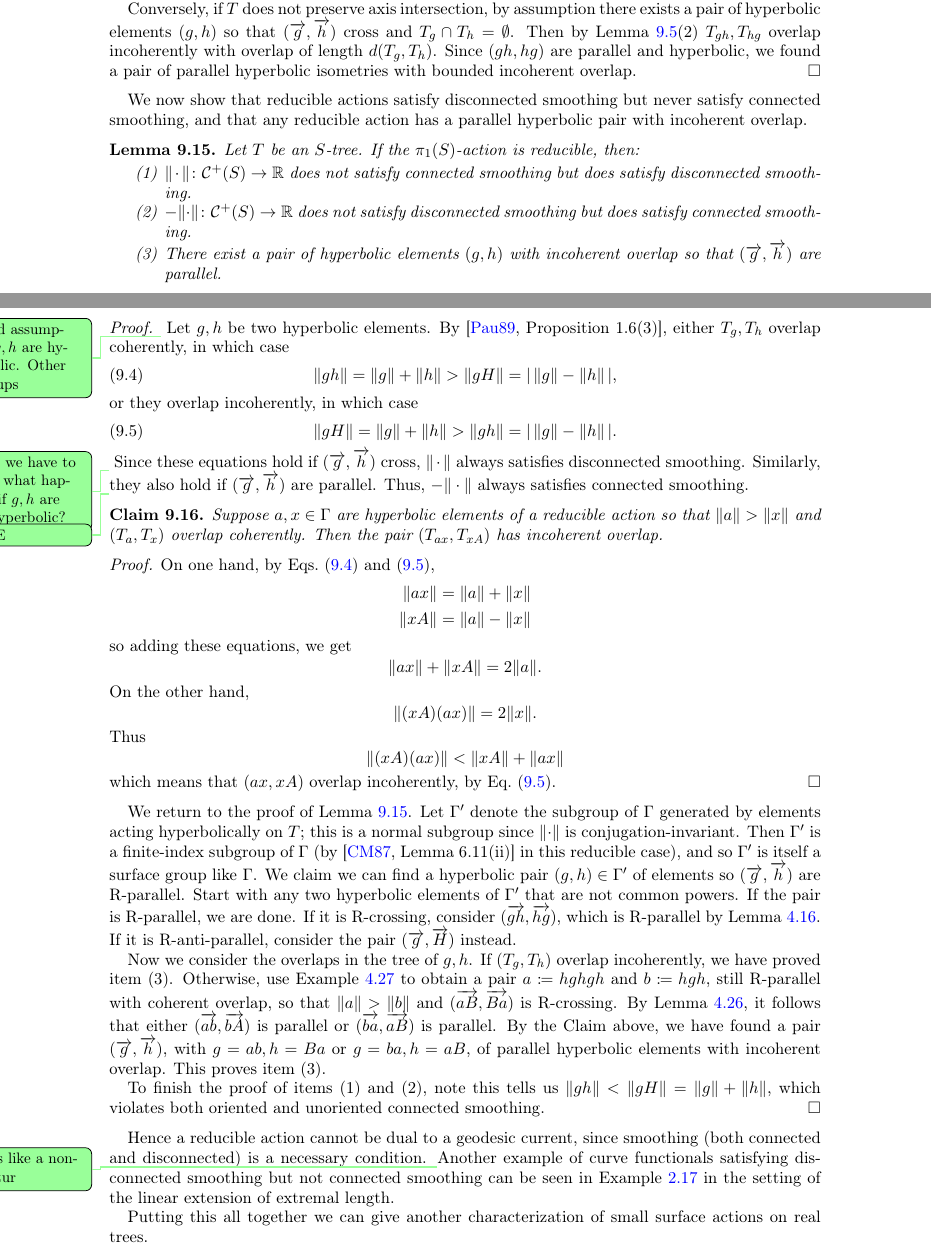
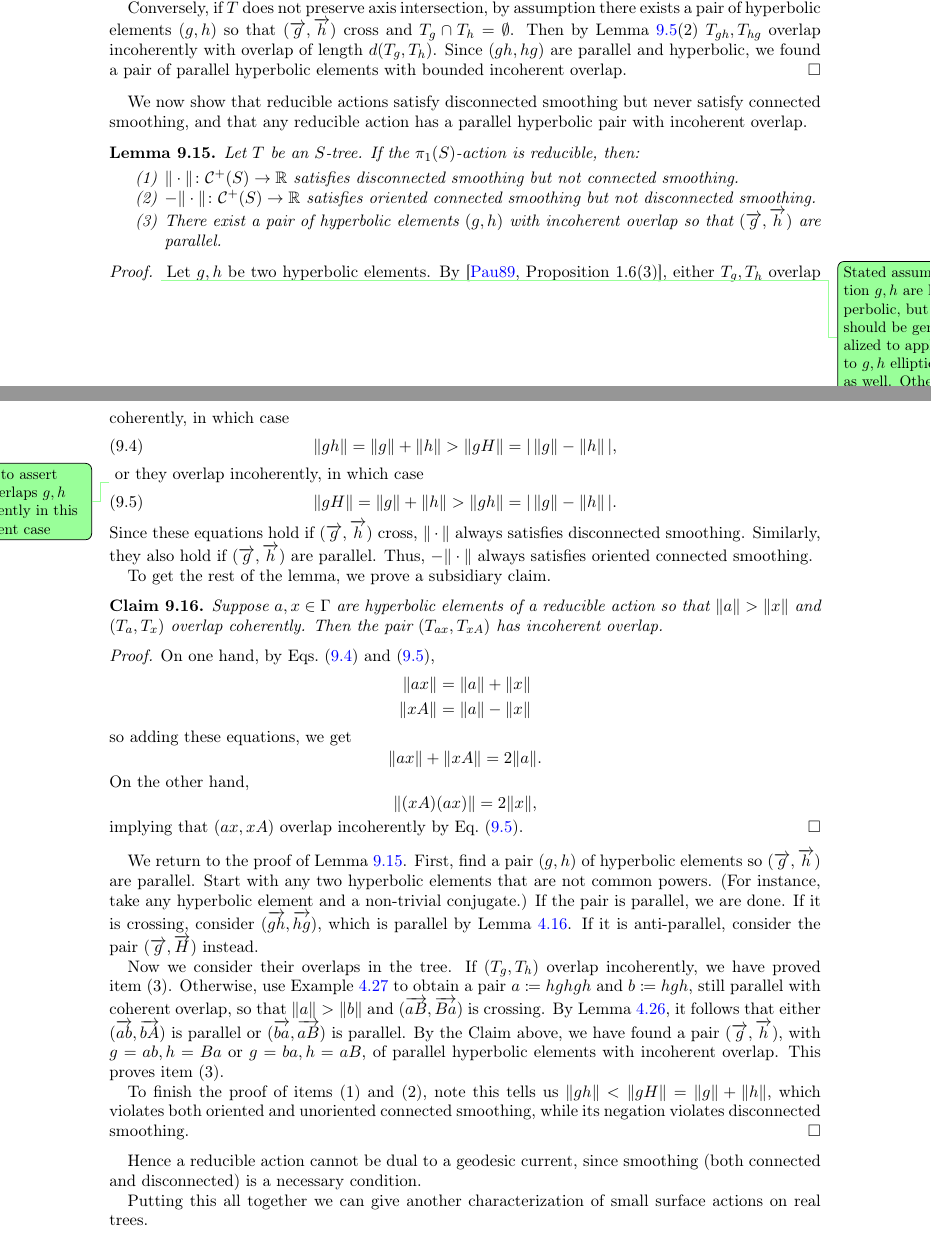
Before and after one commit to dpthurst/Currents-and-intersections, a LaTeX paper (Intersections.tex, which reads skora.tex): two parts of pages 75 and 76 of 95, joined at a grey line, cut so that both start at the same text. Compiled offline with pdfLaTeX.

Commit message:
Finished Skora read

```diff
--- a/skora.tex
+++ b/skora.tex
@@ -701,7 +699,7 @@ $(g,h)$ so that $(\ora{g},\ora{h})$ cross and $T_g \cap T_h =
 \emptyset$. Then by Lemma~\ref{lem:foundation_trees}(2)
 $T_{gh},T_{hg}$ overlap incoherently with overlap of length
 $d(T_g,T_h)$. Since $(gh,hg)$ are parallel and hyperbolic, we
-found a pair of parallel hyperbolic isometries with bounded incoherent
+found a pair of parallel hyperbolic elements with bounded incoherent
 overlap.
 \end{proof}
 
@@ -712,31 +710,38 @@ We now show that reducible actions satisfy disconnected smoothing but never sati
 Let $T$ be an $S$-tree.
 If the $\pi_1(S)$-action is reducible, then:
 \begin{enumerate}
-    \item $\| \cdot \| \colon \Curves^+(S) \to \mathbb{R}$ does not satisfy connected smoothing but does satisfy disconnected smoothing.
-    \item $-\| \cdot \| \colon \Curves^+(S) \to \mathbb{R}$ does not
-      satisfy disconnected smoothing but does satisfy connected smoothing.
+\item $\| \cdot \| \colon \Curves^+(S) \to \mathbb{R}$
+  satisfies disconnected smoothing but not connected smoothing.
+\item $-\| \cdot \| \colon \Curves^+(S) \to \mathbb{R}$
+  satisfies oriented connected smoothing but not
+  disconnected smoothing.
     \item There exist a pair of hyperbolic elements $(g,h)$ with
       incoherent overlap so that $(\ora{g},\ora{h})$ are parallel.
 \end{enumerate}
 \end{lemma}
 \begin{proof}
-\DPTtodo{Stated assumption $g,h$ are hyperbolic. Other cleanups}
+\DPTtodo{Stated assumption $g,h$ are hyperbolic, but it should be
+  generalized to apply to $g,h$ elliptic as well. Other cleanups}
   Let $g,h$ be two hyperbolic elements.
 By \cite[Proposition~1.6(3)]{Pa89:Paulin1989TheGT}, either $T_g,T_h$ overlap coherently, in which case
 \begin{equation}
 \|gh \|=\| g \| + \| h \| > \|gH \| = |\,\|g \|- \| h \|\, |,
 \label{eq:reducible1}
 \end{equation}
+\DPTtodo{Need to assert $gh$ overlaps $g,h$ coherently in this
+  coherent case}
 or they overlap incoherently, in which case
 \begin{equation}
 \|gH \| =\| g\| + \| h \| > \| gh \| = |\, \| g \| - \| h \|\,|.
 \label{eq:reducible2}
 \end{equation}
-\DPTtodo{Don't we have to check what happens if $g,h$ are not hyperbolic?}
 Since these equations hold if $(\ora{g},\ora{h})$ cross,
-$\| \cdot \|$ always satisfies disconnected smoothing. Similarly, they also hold if $(\ora{g},\ora{h})$ are parallel. Thus, $-\| \cdot \|$ always satisfies connected smoothing.
+$\| \cdot \|$ always satisfies disconnected smoothing. Similarly, they
+also hold if $(\ora{g},\ora{h})$ are parallel. Thus, $-\| \cdot \|$
+always satisfies oriented connected smoothing.
 
-\DPTtodo{HERE}
+To get the rest of the lemma, we prove a subsidiary claim.
+
 \begin{claim} Suppose $a,x \in \Gamma$ are hyperbolic elements of a
   reducible action so that $\| a \|>\| x \|$ and $(T_a,T_x)$ overlap
   coherently. Then the pair $(T_{ax},T_{xA})$ has incoherent overlap.
@@ -753,53 +758,40 @@ so adding these equations, we get
 \]
 On the other hand,
 \[
-\|(xA)(ax)\| = 2\|x\|.
+\|(xA)(ax)\| = 2\|x\|,
 \]
-Thus
-\[
-\|(xA)(ax)\| <  \|xA\| + \| ax\|
-\]
-which means that $(ax,xA)$ overlap incoherently, by Eq.~\eqref{eq:reducible2}.
+implying that $(ax,xA)$ overlap incoherently by Eq.~\eqref{eq:reducible2}.
 \end{proof}
 We return to the proof of Lemma~\ref{lem:red_not_smoothing}.
-Let $\Gamma'$ denote the subgroup of $\Gamma$ generated by elements
-acting hyperbolically on~$T$; this is a normal subgroup since
-$\norm{\cdot}$ is conjugation-invariant.
-Then $\Gamma'$ is a finite-index subgroup of $\Gamma$
-(by~\cite[Lemma~6.11(ii)]{CM87:GroupActions} in this reducible case),
-and so $\Gamma'$ is itself a surface group like~$\Gamma$.
-We claim we
-can
-find a hyperbolic pair $(g,h) \in \Gamma'$ of elements so $(\ora{g},\ora{h})$ are
-R-parallel. Start with any two hyperbolic elements of $\Gamma'$ that
-are not common powers.
-If the pair is R-parallel, we are
-done. If it is R-crossing, consider $(\ora{gh},\ora{hg})$, which is R-parallel by
-Lemma~\ref{lem:righthandedfoundation}. If it is R-anti-parallel,
+First, find a pair $(g,h)$ of hyperbolic elements so $(\ora{g},\ora{h})$ are
+parallel. Start with any two hyperbolic elements that
+are not common powers. (For instance, take any hyperbolic element
+and a non-trivial conjugate.)
+If the pair is parallel, we are
+done. If it is crossing, consider $(\ora{gh},\ora{hg})$, which is parallel by
+Lemma~\ref{lem:righthandedfoundation}. If it is anti-parallel,
 consider the pair $(\ora{g},\ora{H})$ instead.
 
-Now we consider the overlaps in the tree of $g,h$. If $(T_g,T_h)$
+Now we consider their overlaps in the tree. If $(T_g,T_h)$
 overlap
 incoherently, we have proved item~(3). Otherwise, use
 Example~\ref{ex:ab_parallel_aB_crossing} to obtain a pair $a \coloneqq hghgh$
-and $b \coloneqq hgh$, still R-parallel with coherent overlap, so that
+and $b \coloneqq hgh$, still parallel with coherent overlap, so that
 $\|a\|>\|b\|$ and
-$(\ora{aB},\ora{Ba})$ is R-crossing. By Lemma~\ref{lem:a_parallel_Ba},
+$(\ora{aB},\ora{Ba})$ is crossing. By Lemma~\ref{lem:a_parallel_Ba},
 it follows that either $(\ora{ab},\ora{bA})$ is parallel or $(\ora{ba},\ora{aB})$ is parallel.
 By the Claim above, we have found a pair $(\ora{g},\ora{h})$, with
 $g = ab, h = Ba$ or  $g = ba, h = aB$, of parallel hyperbolic elements with
 incoherent overlap. This proves item~(3).
 
 To finish the proof of items (1) and~(2), note
-this tells us $\| gh \| < \|gH\|=\|g\| + \|h\|$, which violates both oriented and unoriented connected smoothing.
+this tells us $\| gh \| < \|gH\|=\|g\| + \|h\|$, which violates both
+oriented and unoriented connected smoothing, while its negation
+violates disconnected smoothing.
 \end{proof}
 
 Hence a reducible action cannot be dual to a geodesic current, since
 smoothing (both connected and disconnected) is a necessary condition.
-\DPTtodo{Seems like a nonsequitur}
-Another example of curve functionals satisfying disconnected smoothing
-but not connected smoothing can be seen in Example~\ref{ex:linEL} in
-the setting of the linear extension of extremal length.
 
 Putting this all together we can give another characterization of small surface actions on real trees.
 
```
Also changed, not shown: crossing.tex (+3 -1 lines), skora.tex (18 more changed lines).
